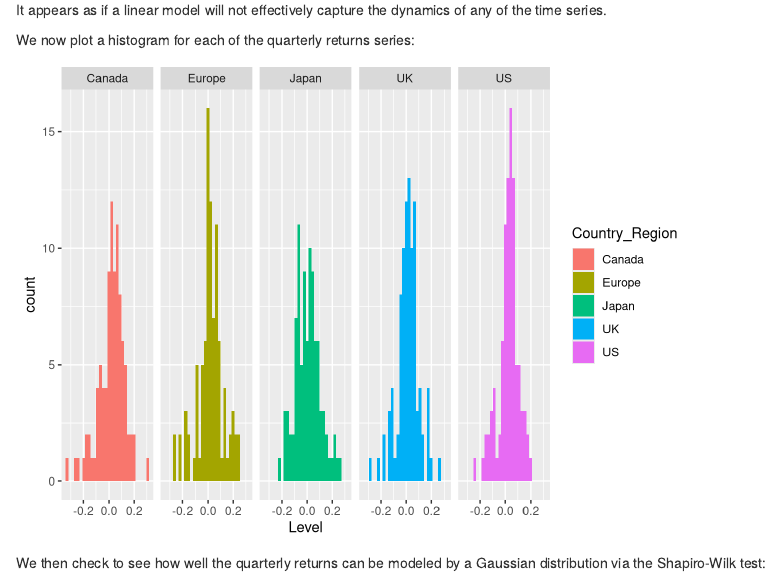
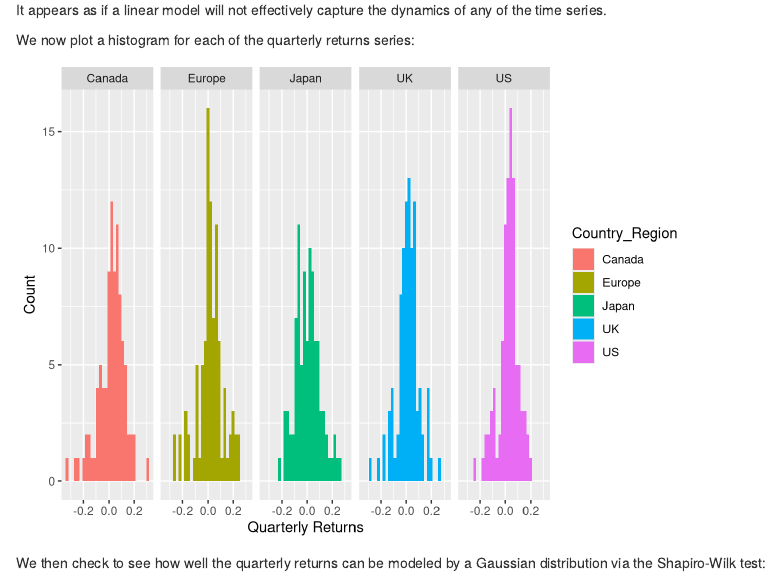
Before and after one commit to pd0687/capstone, an R Markdown document (capstone_statistical_analysis.Rmd): the page in a window 1100 px wide, from 1740 px down. Rendered offline with R 4.5, knitr and Pandoc, with nearby package versions.

Commit message:
Update capstone_statistical_analysis.Rmd

````diff
--- a/capstone_statistical_analysis.Rmd
+++ b/capstone_statistical_analysis.Rmd
@@ -73,7 +73,9 @@ df_diff$Date <- as.Date(df_diff$Date, foramt = "%Y-%m-%d")
 df_diff_tall <- df_diff %>% gather(key = "Country_Region", value = "Level", -Date)
 ggplot(df_diff_tall, aes(x = Level, fill = Country_Region)) +
   geom_histogram() +
-  facet_wrap(. ~ Country_Region, ncol = 5)
+  facet_wrap(. ~ Country_Region, ncol = 5) +
+  xlab("Quarterly Returns") +
+  ylab("Count")
 ```
 
 We then check to see how well the quarterly returns can be modeled by a Gaussian distribution via the Shapiro-Wilk test:
````
